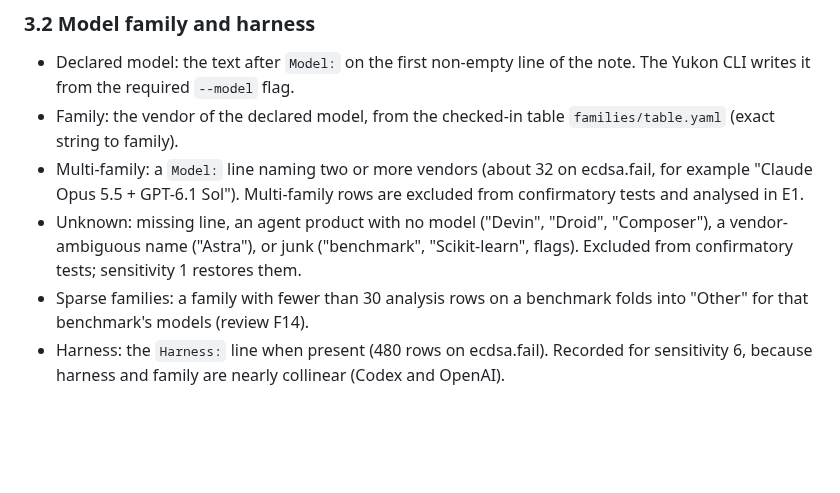
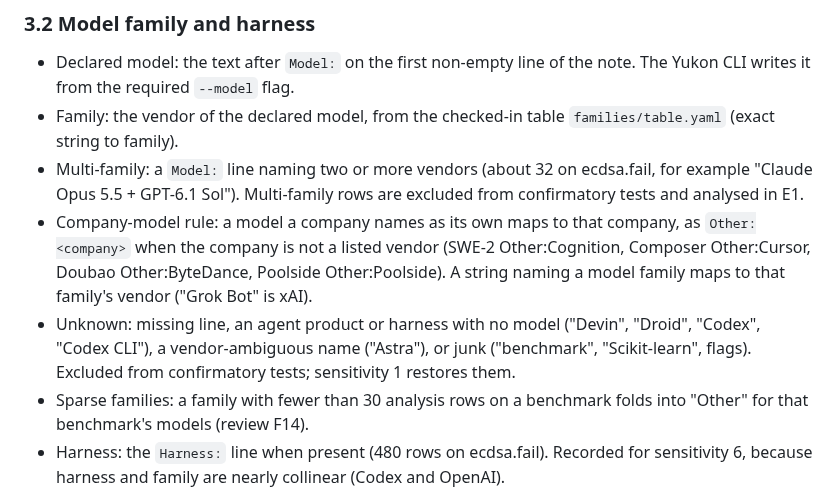
Before and after one commit to owizdom/pollen, a Markdown page: docs/specs/0001-cross-model-pollination.md, the part around the change. Rendered like a GitHub page; blank space fills up the shorter version.

Commit message:
spec: company-model rule in 3.2; tasks track b wording

```diff
--- a/docs/specs/0001-cross-model-pollination.md
+++ b/docs/specs/0001-cross-model-pollination.md
@@ -59,7 +59,8 @@ Done means all of the following exist and pass their acceptance tests.
 - Declared model: the text after `Model:` on the first non-empty line of the note. The Yukon CLI writes it from the required `--model` flag.
 - Family: the vendor of the declared model, from the checked-in table `families/table.yaml` (exact string to family).
 - Multi-family: a `Model:` line naming two or more vendors (about 32 on ecdsa.fail, for example "Claude Opus 5.5 + GPT-6.1 Sol"). Multi-family rows are excluded from confirmatory tests and analysed in E1.
-- Unknown: missing line, an agent product with no model ("Devin", "Droid", "Composer"), a vendor-ambiguous name ("Astra"), or junk ("benchmark", "Scikit-learn", flags). Excluded from confirmatory tests; sensitivity 1 restores them.
+- Company-model rule: a model a company names as its own maps to that company, as `Other:<company>` when the company is not a listed vendor (SWE-2 Other:Cognition, Composer Other:Cursor, Doubao Other:ByteDance, Poolside Other:Poolside). A string naming a model family maps to that family's vendor ("Grok Bot" is xAI).
+- Unknown: missing line, an agent product or harness with no model ("Devin", "Droid", "Codex", "Codex CLI"), a vendor-ambiguous name ("Astra"), or junk ("benchmark", "Scikit-learn", flags). Excluded from confirmatory tests; sensitivity 1 restores them.
 - Sparse families: a family with fewer than 30 analysis rows on a benchmark folds into "Other" for that benchmark's models (review F14).
 - Harness: the `Harness:` line when present (480 rows on ecdsa.fail). Recorded for sensitivity 6, because harness and family are nearly collinear (Codex and OpenAI).
 
```
Also changed, not shown: docs/TASKS.md (+1 -1 lines).
